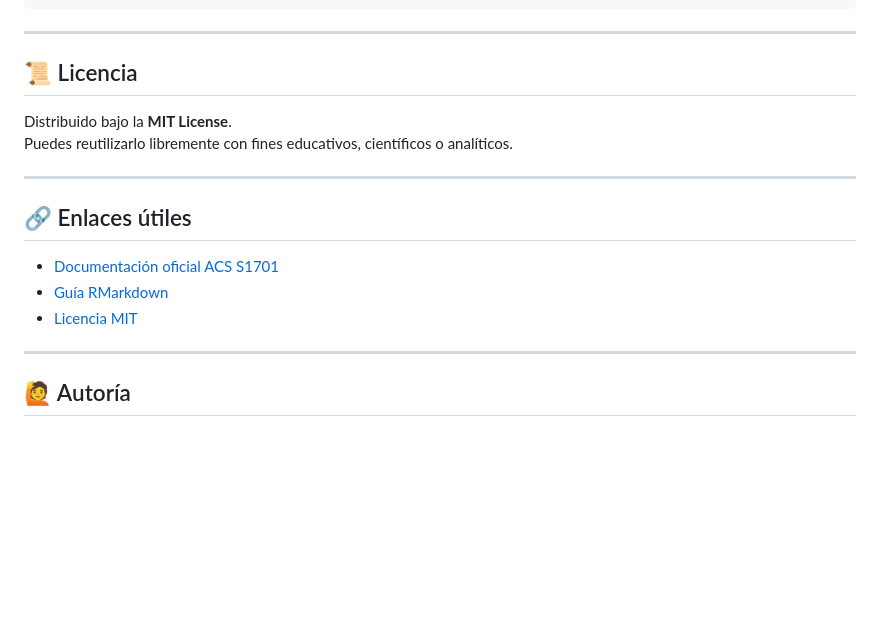
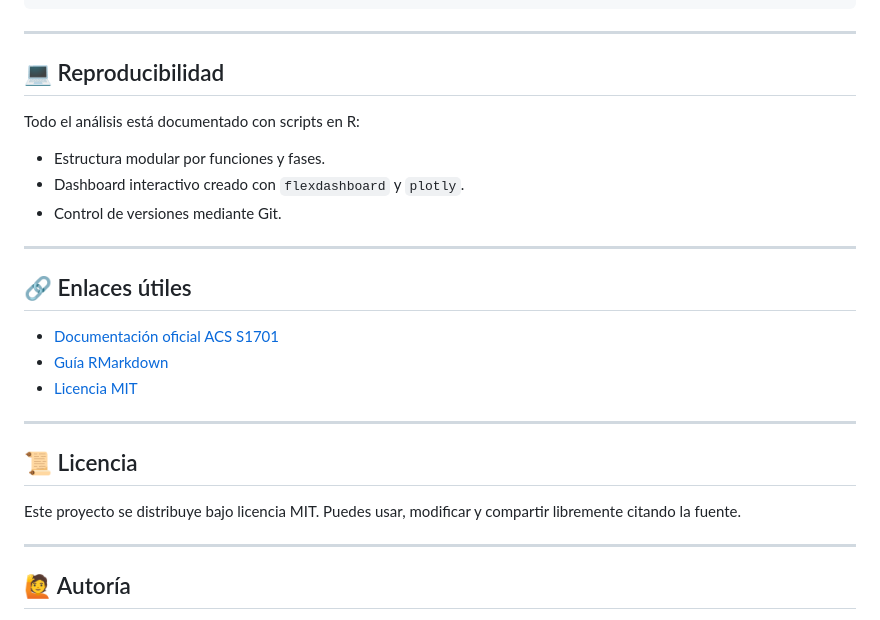
Before and after one commit to MarcMr1984/martinezm_m8_reto2, a Markdown page: README.md, the part around one of its changes. Rendered like a GitHub page; blank space fills up the shorter version.

```diff
--- a/README.md
+++ b/README.md
@@ -118,10 +81,12 @@ martinezm_m8_reto2/
 
 ---
 
-## 📜 Licencia
+## 💻 Reproducibilidad
 
-Distribuido bajo la **MIT License**.
-Puedes reutilizarlo libremente con fines educativos, científicos o analíticos.
+Todo el análisis está documentado con scripts en R:
+- Estructura modular por funciones y fases.
+- Dashboard interactivo creado con `flexdashboard` y `plotly`.
+- Control de versiones mediante Git.
 
 ---
 
@@ -133,6 +98,12 @@ Puedes reutilizarlo libremente con fines educativos, científicos o analíticos.
 
 ---
 
+## 📜 Licencia
+
+Este proyecto se distribuye bajo licencia MIT. Puedes usar, modificar y compartir libremente citando la fuente.
+
+---
+
 ## 🙋 Autoría
 
 Proyecto desarrollado por **Marc Martínez** como parte del módulo 8 del *Máster en Behavioral Data Science* – Universidad de Barcelona.
```
Also changed, not shown: other parts of README.md (+1 -38 lines).
